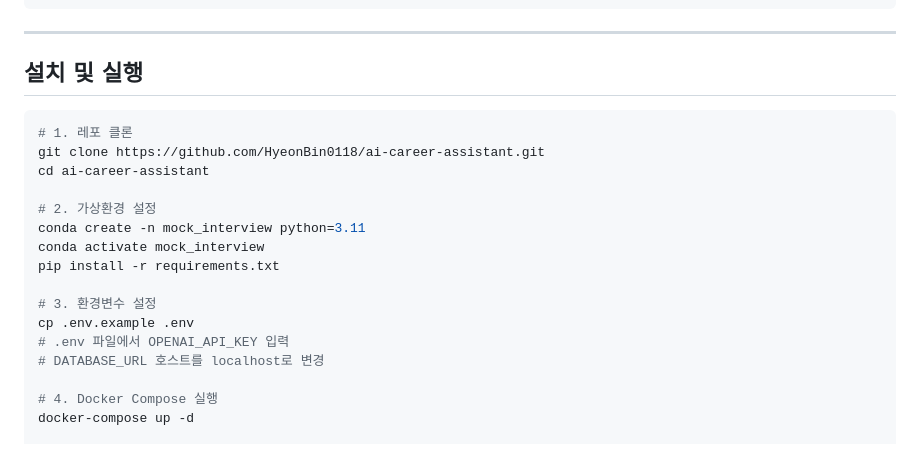
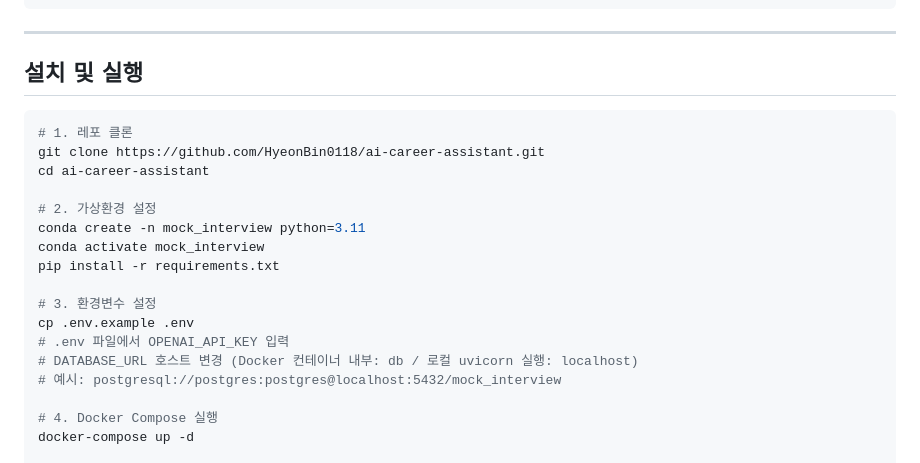
Before and after one commit to HyeonBin0118/ai-career-assistant, a Markdown page: README.md, the part around one of its changes. Drawn GitHub-style.

````diff
--- a/README.md
+++ b/README.md
@@ -225,7 +225,6 @@ ai-career-assistant/
 ---
 
 ## 설치 및 실행
-
 ```bash
 # 1. 레포 클론
 git clone https://github.com/HyeonBin0118/ai-career-assistant.git
@@ -239,7 +238,8 @@ pip install -r requirements.txt
 # 3. 환경변수 설정
 cp .env.example .env
 # .env 파일에서 OPENAI_API_KEY 입력
-# DATABASE_URL 호스트를 localhost로 변경
+# DATABASE_URL 호스트 변경 (Docker 컨테이너 내부: db / 로컬 uvicorn 실행: localhost)
+# 예시: postgresql://postgres:postgres@localhost:5432/mock_interview
 
 # 4. Docker Compose 실행
 docker-compose up -d
````
Also changed, not shown: other parts of README.md (+1 -1 lines).
